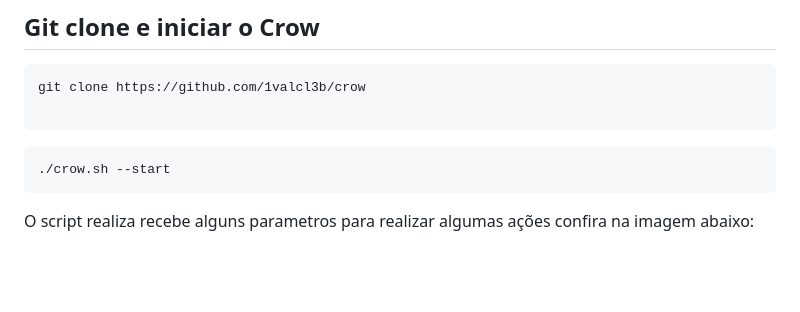
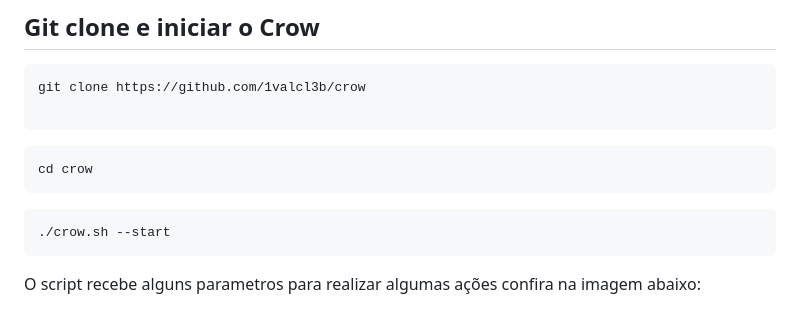
Before and after one commit to 1valcl3b/crow, a Markdown page: README.md, the part around one of its changes. Rendered like a GitHub page; blank space fills up the shorter version.

````diff
--- a/README.md
+++ b/README.md
@@ -260,11 +292,16 @@ git clone https://github.com/1valcl3b/crow
 
 ```
 
+```
+cd crow
+```
+
+
 ```bash
 ./crow.sh --start
 ```
 
-O script realiza recebe alguns parametros para realizar algumas ações confira na imagem abaixo:
+O script recebe alguns parametros para realizar algumas ações confira na imagem abaixo:
 
 
 ![uso-script-crow](./screenshots/crow-script.png)
````
Also changed, not shown: other parts of README.md (+33 -12 lines).
